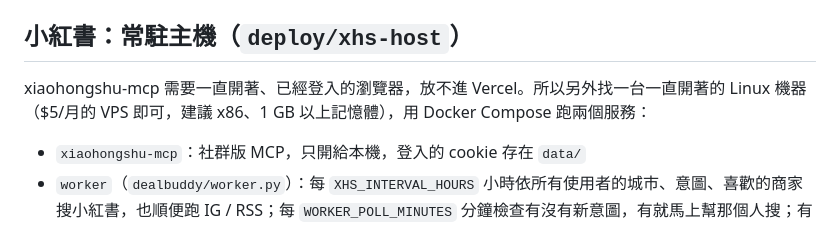
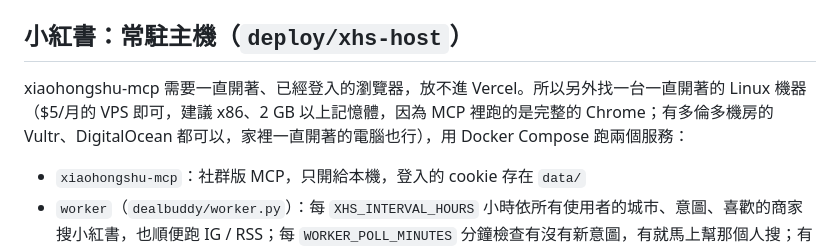
Before and after one commit to HaoWeiHe/deal_buddy, a Markdown page: README.md, the part around the change. Rendered like a GitHub page.

Commit message:
README: the xhs host needs 2 GB for headless Chrome
Co-Authored-By: Claude Opus 5.5 (1M context) <noreply@anthropic.com>
Claude-Session: https://claude.ai/code/session_013nwvEvtFjnKtG6pwHfoNt7

```diff
--- a/README.md
+++ b/README.md
@@ -42,7 +42,7 @@ python -m dealbuddy.digest    # 只用網頁版時手動跑每日推薦；Telegr
 
 ## 小紅書：常駐主機（`deploy/xhs-host`）
 
-xiaohongshu-mcp 需要一直開著、已經登入的瀏覽器，放不進 Vercel。所以另外找一台一直開著的 Linux 機器（$5/月的 VPS 即可，建議 x86、1 GB 以上記憶體），用 Docker Compose 跑兩個服務：
+xiaohongshu-mcp 需要一直開著、已經登入的瀏覽器，放不進 Vercel。所以另外找一台一直開著的 Linux 機器（$5/月的 VPS 即可，建議 x86、2 GB 以上記憶體，因為 MCP 裡跑的是完整的 Chrome；有多倫多機房的 Vultr、DigitalOcean 都可以，家裡一直開著的電腦也行），用 Docker Compose 跑兩個服務：
 
 - `xiaohongshu-mcp`：社群版 MCP，只開給本機，登入的 cookie 存在 `data/`
 - `worker`（`dealbuddy/worker.py`）：每 `XHS_INTERVAL_HOURS` 小時依所有使用者的城市、意圖、喜歡的商家搜小紅書，也順便跑 IG / RSS；每 `WORKER_POLL_MINUTES` 分鐘檢查有沒有新意圖，有就馬上幫那個人搜；有設 `TELEGRAM_BOT_TOKEN` 的話也從這裡送即時推
```
